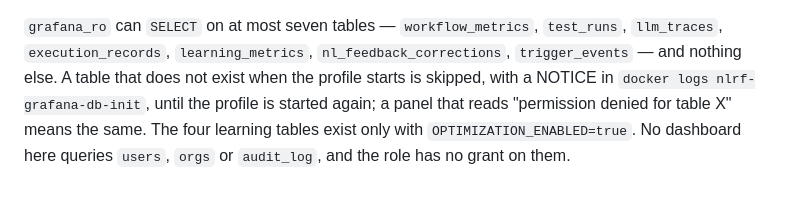
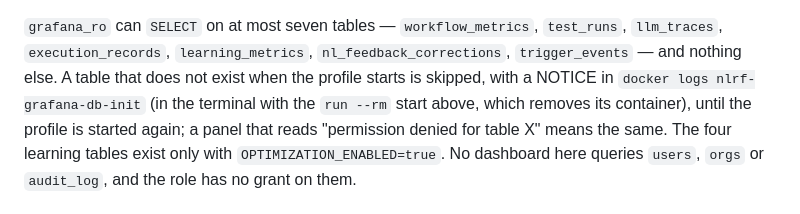
Before and after one commit to monkscode/Natural-Language-to-Robot-Framework, a Markdown page: observability/README.md, the part around the change. Rendered like a GitHub page.

Commit message:
Say where the skipped-table NOTICE appears with the start-alone form

```diff
--- a/observability/README.md
+++ b/observability/README.md
@@ -55,7 +55,8 @@ keep Grafana waiting for it.
 `test_runs`, `llm_traces`, `execution_records`, `learning_metrics`,
 `nl_feedback_corrections`, `trigger_events` — and nothing else. A table that does
 not exist when the profile starts is skipped, with a NOTICE in
-`docker logs nlrf-grafana-db-init`, until the profile is started again; a panel
+`docker logs nlrf-grafana-db-init` (in the terminal with the `run --rm` start
+above, which removes its container), until the profile is started again; a panel
 that reads "permission denied for table X" means the same. The four learning
 tables exist only with `OPTIMIZATION_ENABLED=true`. No dashboard
 here queries `users`, `orgs` or `audit_log`, and the role has no grant on them.
```
